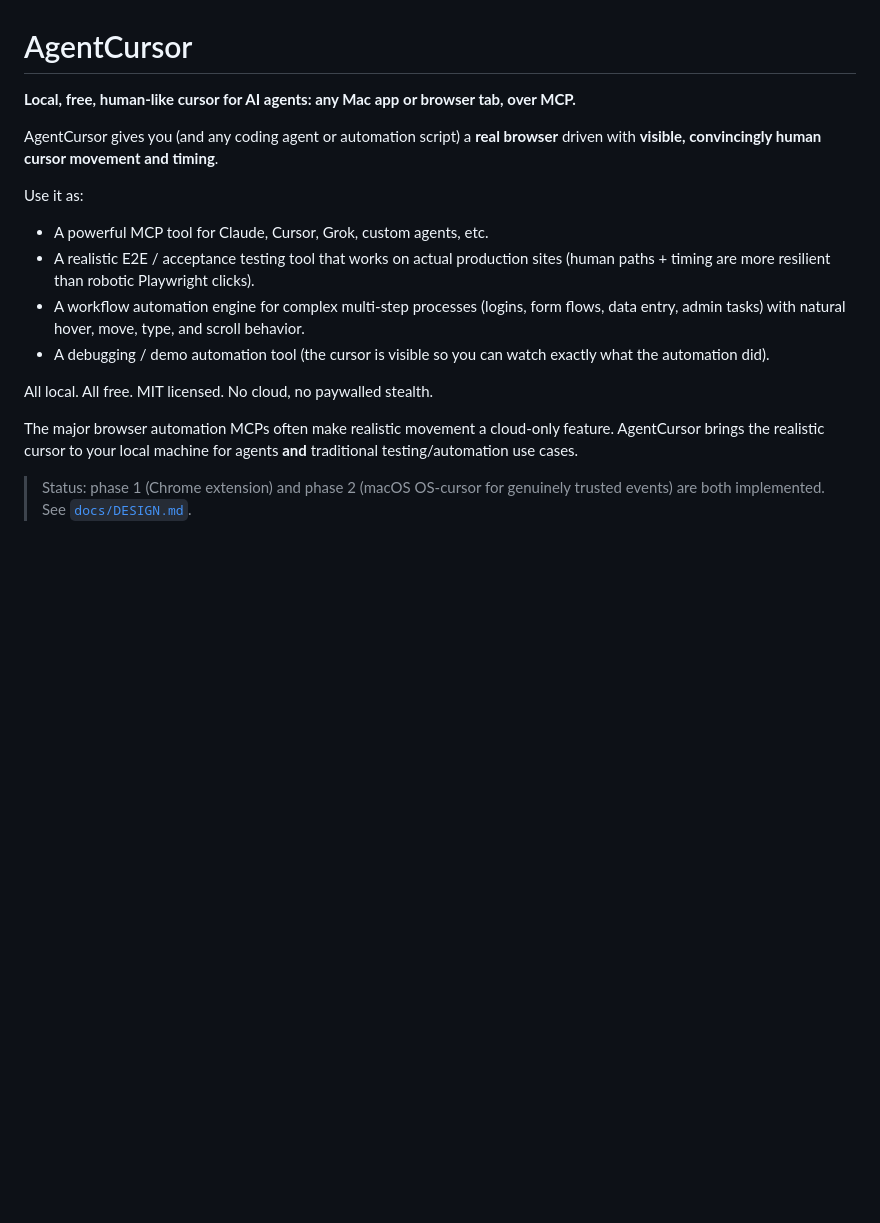
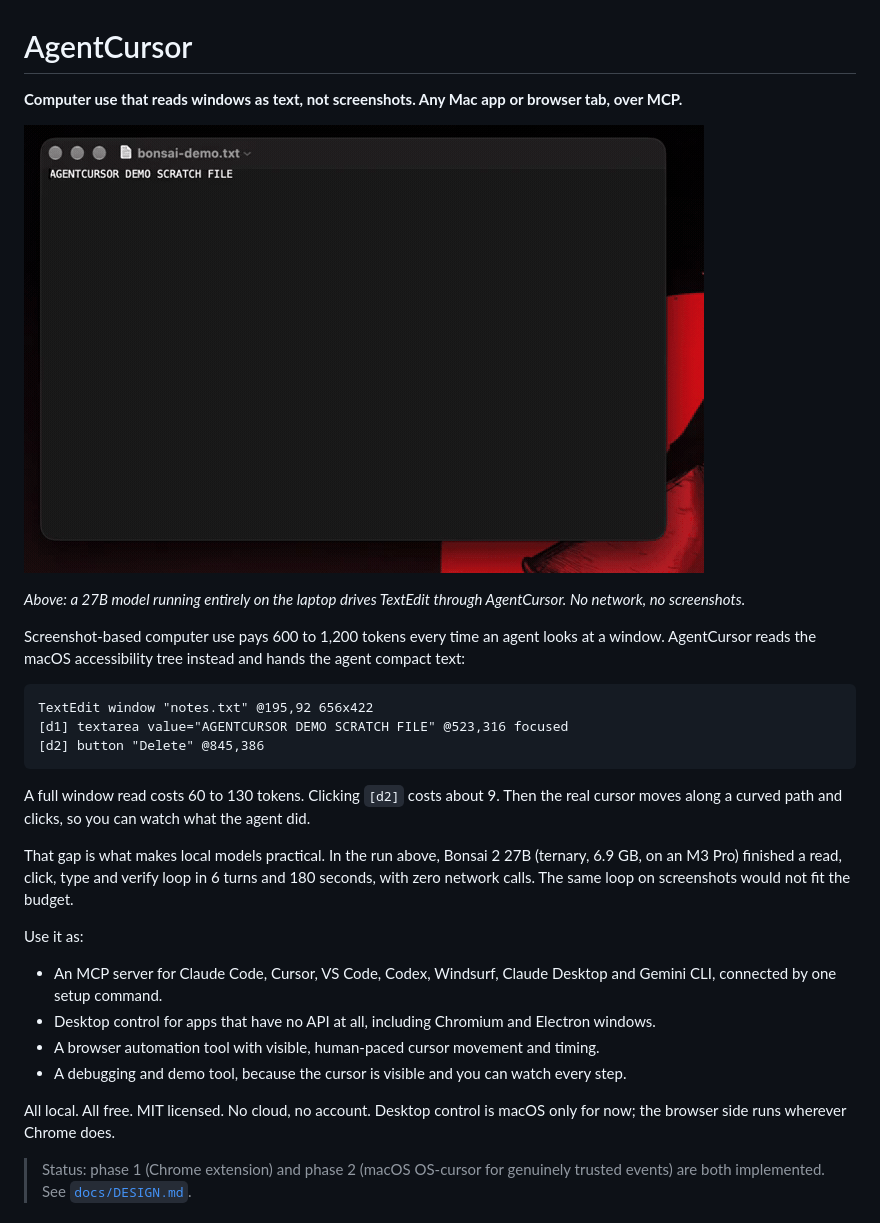
Before and after one commit to kumard3/agentcursor, a Markdown page: README.md, the part around the change. GitHub-like rendering; pictures changed too: docs/media/agentcursor-local.gif (added); blank space fills up the shorter version.

Commit message:
docs: lead with the token math and a local-model demo
The README opened on "realistic cursor movement", which buries the reason
the project exists: reading the accessibility tree costs 60 to 130 tokens a
window against 600 to 1,200 for a screenshot, and that gap is what lets a
local model drive a desktop at all.

Adds a GIF of Bonsai 2 27B (ternary, 6.9 GB, M3 Pro) completing a read,
click, type and verify loop in 6 turns and 180 seconds with no network.

Co-Authored-By: Claude Opus 5 (1M context) <noreply@anthropic.com>

````diff
--- a/README.md
+++ b/README.md
@@ -1,18 +1,30 @@
 # AgentCursor
 
-**Local, free, human-like cursor for AI agents: any Mac app or browser tab, over MCP.**
+**Computer use that reads windows as text, not screenshots. Any Mac app or browser tab, over MCP.**
 
-AgentCursor gives you (and any coding agent or automation script) a **real browser** driven with **visible, convincingly human cursor movement and timing**.
+![A local 27B model reading a TextEdit window, clicking into it and typing](docs/media/agentcursor-local.gif)
+
+*Above: a 27B model running entirely on the laptop drives TextEdit through AgentCursor. No network, no screenshots.*
+
+Screenshot-based computer use pays 600 to 1,200 tokens every time an agent looks at a window. AgentCursor reads the macOS accessibility tree instead and hands the agent compact text:
+
+```
+TextEdit window "notes.txt" @195,92 656x422
+[d1] textarea value="AGENTCURSOR DEMO SCRATCH FILE" @523,316 focused
+[d2] button "Delete" @845,386
+```
+
+A full window read costs 60 to 130 tokens. Clicking `[d2]` costs about 9. Then the real cursor moves along a curved path and clicks, so you can watch what the agent did.
+
+That gap is what makes local models practical. In the run above, Bonsai 2 27B (ternary, 6.9 GB, on an M3 Pro) finished a read, click, type and verify loop in 6 turns and 180 seconds, with zero network calls. The same loop on screenshots would not fit the budget.
 
 Use it as:
-- A powerful MCP tool for Claude, Cursor, Grok, custom agents, etc.
-- A realistic E2E / acceptance testing tool that works on actual production sites (human paths + timing are more resilient than robotic Playwright clicks).
-- A workflow automation engine for complex multi-step processes (logins, form flows, data entry, admin tasks) with natural hover, move, type, and scroll behavior.
-- A debugging / demo automation tool (the cursor is visible so you can watch exactly what the automation did).
+- An MCP server for Claude Code, Cursor, VS Code, Codex, Windsurf, Claude Desktop and Gemini CLI, connected by one setup command.
+- Desktop control for apps that have no API at all, including Chromium and Electron windows.
+- A browser automation tool with visible, human-paced cursor movement and timing.
+- A debugging and demo tool, because the cursor is visible and you can watch every step.
 
-All local. All free. MIT licensed. No cloud, no paywalled stealth.
-
-The major browser automation MCPs often make realistic movement a cloud-only feature. AgentCursor brings the realistic cursor to your local machine for agents **and** traditional testing/automation use cases.
+All local. All free. MIT licensed. No cloud, no account. Desktop control is macOS only for now; the browser side runs wherever Chrome does.
 
 > Status: phase 1 (Chrome extension) and phase 2 (macOS OS-cursor for genuinely
 > trusted events) are both implemented. See [`docs/DESIGN.md`](docs/DESIGN.md).
````
